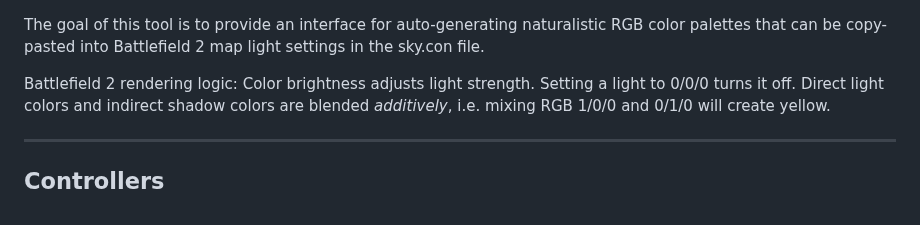
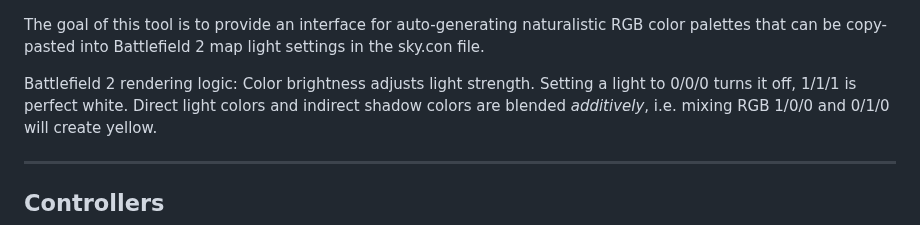
Before and after one commit to comradelotl/BF2-Lighting-Designer, a Markdown page: README.md, the part around the change. Rendered like a GitHub page.

```diff
--- a/README.md
+++ b/README.md
@@ -4,7 +4,7 @@ that can be copy-pasted into Battlefield 2 map light settings in the sky.con fil
 
 
 Battlefield 2 rendering logic:
-Color brightness adjusts light strength. Setting a light to 0/0/0 turns it off.
+Color brightness adjusts light strength. Setting a light to 0/0/0 turns it off, 1/1/1 is perfect white.
 Direct light colors and indirect shadow colors are blended *additively*, i.e. mixing RGB 1/0/0 and 0/1/0 will create yellow.
 
 
```
